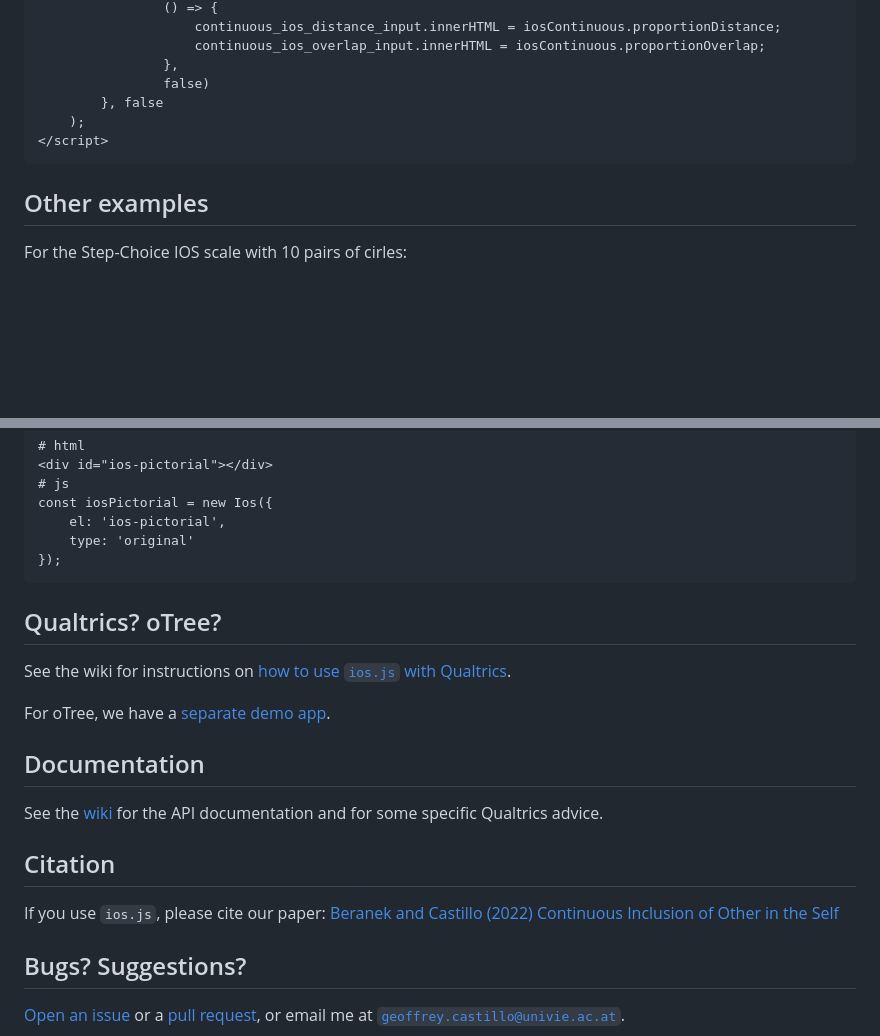
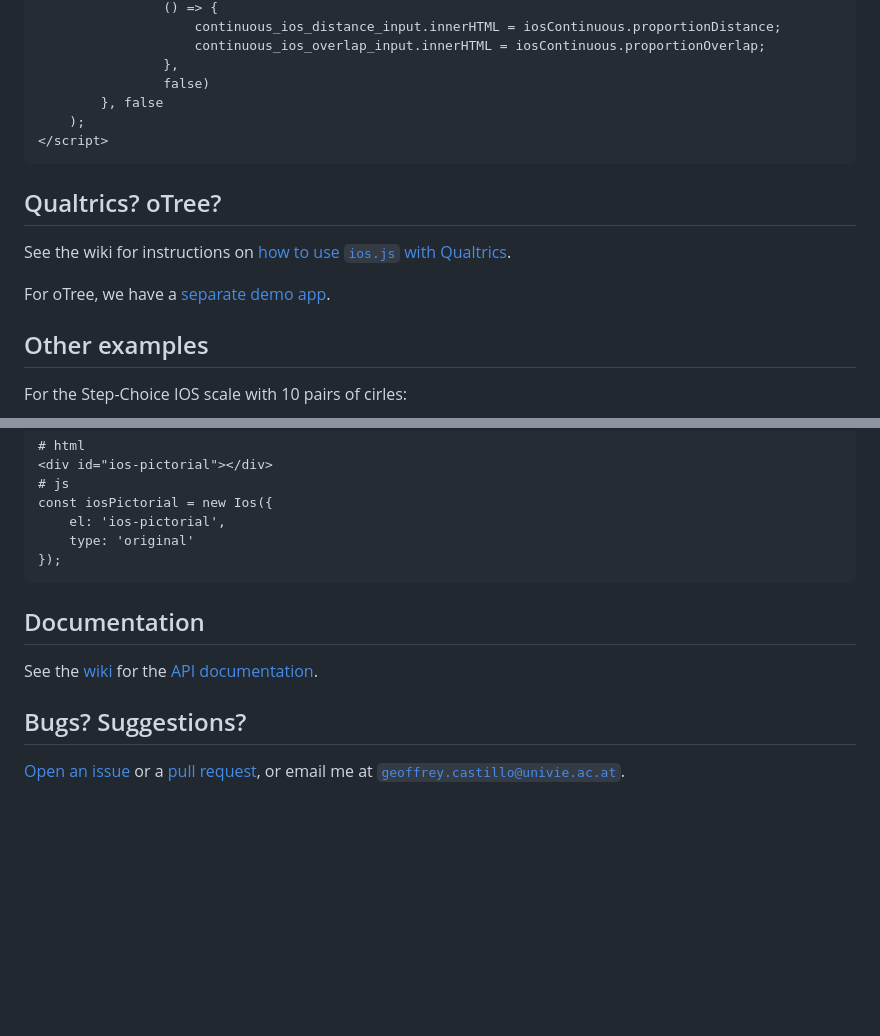
Before and after one commit to geoffreycastillo/ios-js, a Markdown page: README.md, 2 parts joined by grey strips. GitHub-like rendering; blank space fills up the shorter version.

````diff
--- a/README.md
+++ b/README.md
@@ -73,6 +94,12 @@ Proportion distance: <span id="continuous-ios-distance"></span>
 </script>
 ```
 
+## Qualtrics? oTree?
+
+See the wiki for instructions on [how to use `ios.js` with Qualtrics](https://github.com/geoffreycastillo/ios-js/wiki/Qualtrics).
+
+For oTree, we have a [separate demo app](https://github.com/geoffreycastillo/ios_js_otree_demo).
+
 ## Other examples
 
 For the Step-Choice IOS scale with 10 pairs of cirles:
@@ -100,19 +127,10 @@ const iosPictorial = new Ios({
 });
 ```
 
-## Qualtrics? oTree?
-
-See the wiki for instructions on [how to use `ios.js` with Qualtrics](https://github.com/geoffreycastillo/ios-js/wiki/Qualtrics).
-
-For oTree, we have a [separate demo app](https://github.com/geoffreycastillo/ios_js_otree_demo).
 
 ## Documentation
 
-See the [wiki](https://github.com/geoffreycastillo/ios-js/wiki) for the API documentation and for some specific Qualtrics advice.
-
-## Citation
-
-If you use `ios.js`, please cite our paper: [Beranek and Castillo (2022) Continuous Inclusion of Other in the Self](https://geoffreycastillo.com/pdf/Beranek,Castillo-Continuous-Inclusion-of-Other-in-the-Self.pdf)
+See the [wiki](https://github.com/geoffreycastillo/ios-js/wiki) for the [API documentation](https://github.com/geoffreycastillo/ios-js/wiki/API-Documentation).
 
 ## Bugs? Suggestions?
 
````
Also changed, not shown: other parts of README.md (+24 -3 lines).
